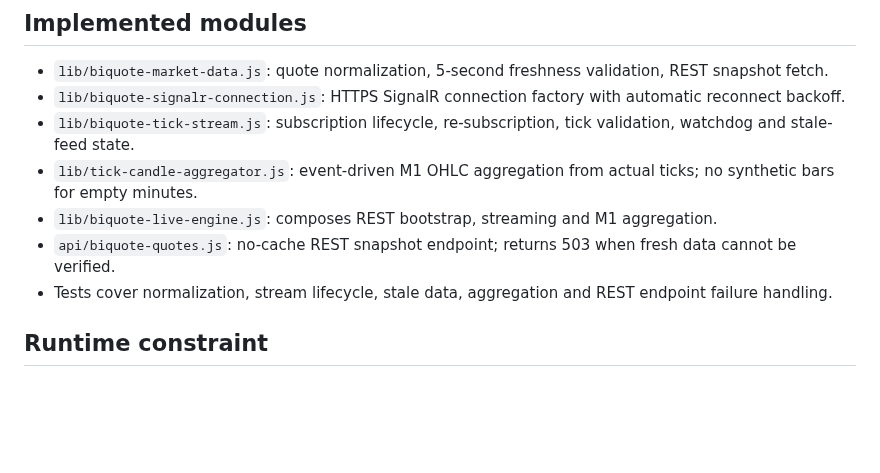
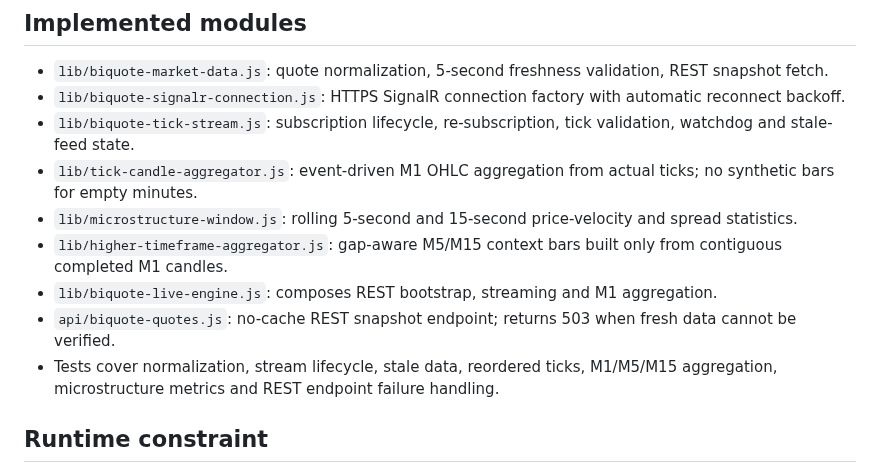
Before and after one commit to Nexora-Apparel/gold-scalper, a Markdown page: docs/veltrix-live-market-data.md, the part around the change. GitHub-like rendering; blank space fills up the shorter version.

Commit message:
Document microstructure and higher timeframe aggregation layers

```diff
--- a/docs/veltrix-live-market-data.md
+++ b/docs/veltrix-live-market-data.md
@@ -22,9 +22,11 @@ REST is best-effort bootstrap only. It does not build M1 candles and is not a su
 - `lib/biquote-signalr-connection.js`: HTTPS SignalR connection factory with automatic reconnect backoff.
 - `lib/biquote-tick-stream.js`: subscription lifecycle, re-subscription, tick validation, watchdog and stale-feed state.
 - `lib/tick-candle-aggregator.js`: event-driven M1 OHLC aggregation from actual ticks; no synthetic bars for empty minutes.
+- `lib/microstructure-window.js`: rolling 5-second and 15-second price-velocity and spread statistics.
+- `lib/higher-timeframe-aggregator.js`: gap-aware M5/M15 context bars built only from contiguous completed M1 candles.
 - `lib/biquote-live-engine.js`: composes REST bootstrap, streaming and M1 aggregation.
 - `api/biquote-quotes.js`: no-cache REST snapshot endpoint; returns 503 when fresh data cannot be verified.
-- Tests cover normalization, stream lifecycle, stale data, aggregation and REST endpoint failure handling.
+- Tests cover normalization, stream lifecycle, stale data, reordered ticks, M1/M5/M15 aggregation, microstructure metrics and REST endpoint failure handling.
 
 ## Runtime constraint
 
```
